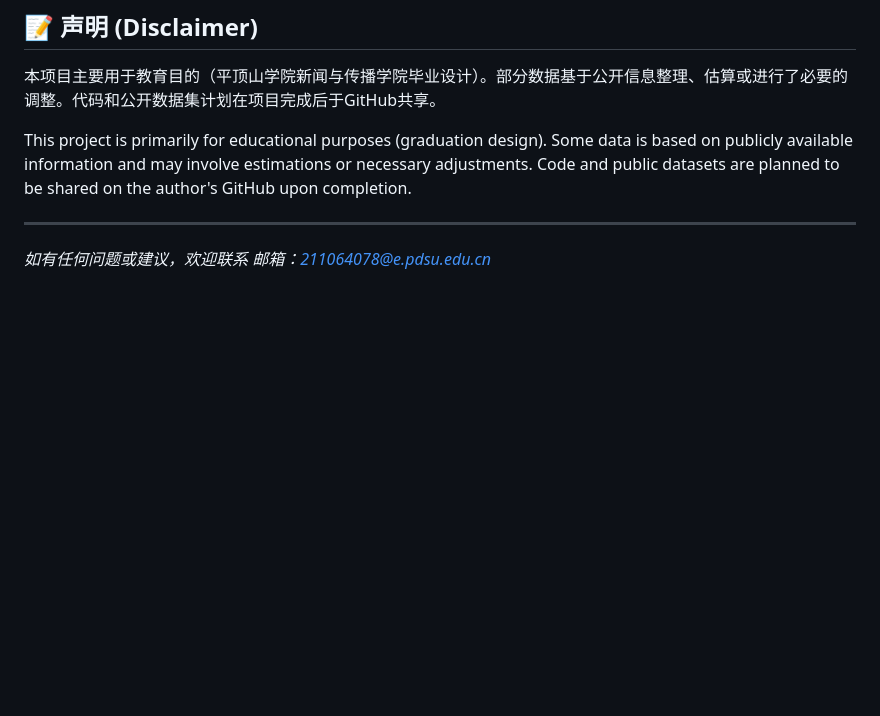
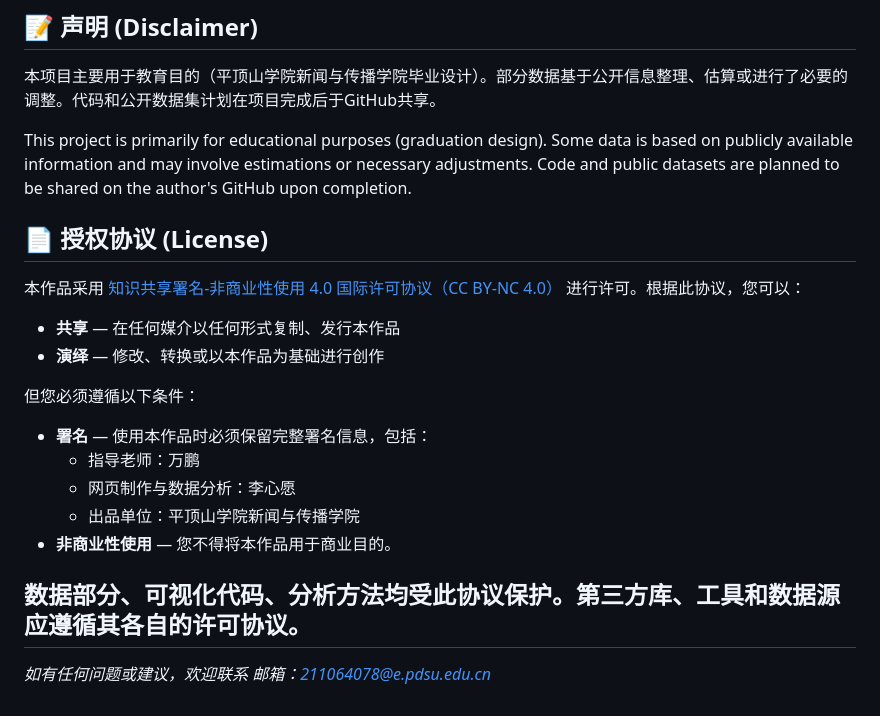
Before and after one commit to xinyuanblue/xinyuanblue.github.io, a Markdown page: README.md, the part around the change. Drawn GitHub-style; blank space fills up the shorter version.

```diff
--- a/README.md
+++ b/README.md
@@ -116,6 +116,23 @@ This data journalism project interactively explores the "Heluo Book Garden" urba
 
 This project is primarily for educational purposes (graduation design). Some data is based on publicly available information and may involve estimations or necessary adjustments. Code and public datasets are planned to be shared on the author's GitHub upon completion.
 
+
+## 📄 授权协议 (License)
+
+本作品采用 [知识共享署名-非商业性使用 4.0 国际许可协议（CC BY-NC 4.0）](https://creativecommons.org/licenses/by-nc/4.0/deed.zh) 进行许可。根据此协议，您可以：
+
+* **共享** — 在任何媒介以任何形式复制、发行本作品
+* **演绎** — 修改、转换或以本作品为基础进行创作
+
+但您必须遵循以下条件：
+
+* **署名** — 使用本作品时必须保留完整署名信息，包括：
+  * 指导老师：万鹏
+  * 网页制作与数据分析：李心愿
+  * 出品单位：平顶山学院新闻与传播学院
+* **非商业性使用** — 您不得将本作品用于商业目的。
+
+数据部分、可视化代码、分析方法均受此协议保护。第三方库、工具和数据源应遵循其各自的许可协议。
 ---
 
 *如有任何问题或建议，欢迎联系 邮箱：211064078@e.pdsu.edu.cn*
```
